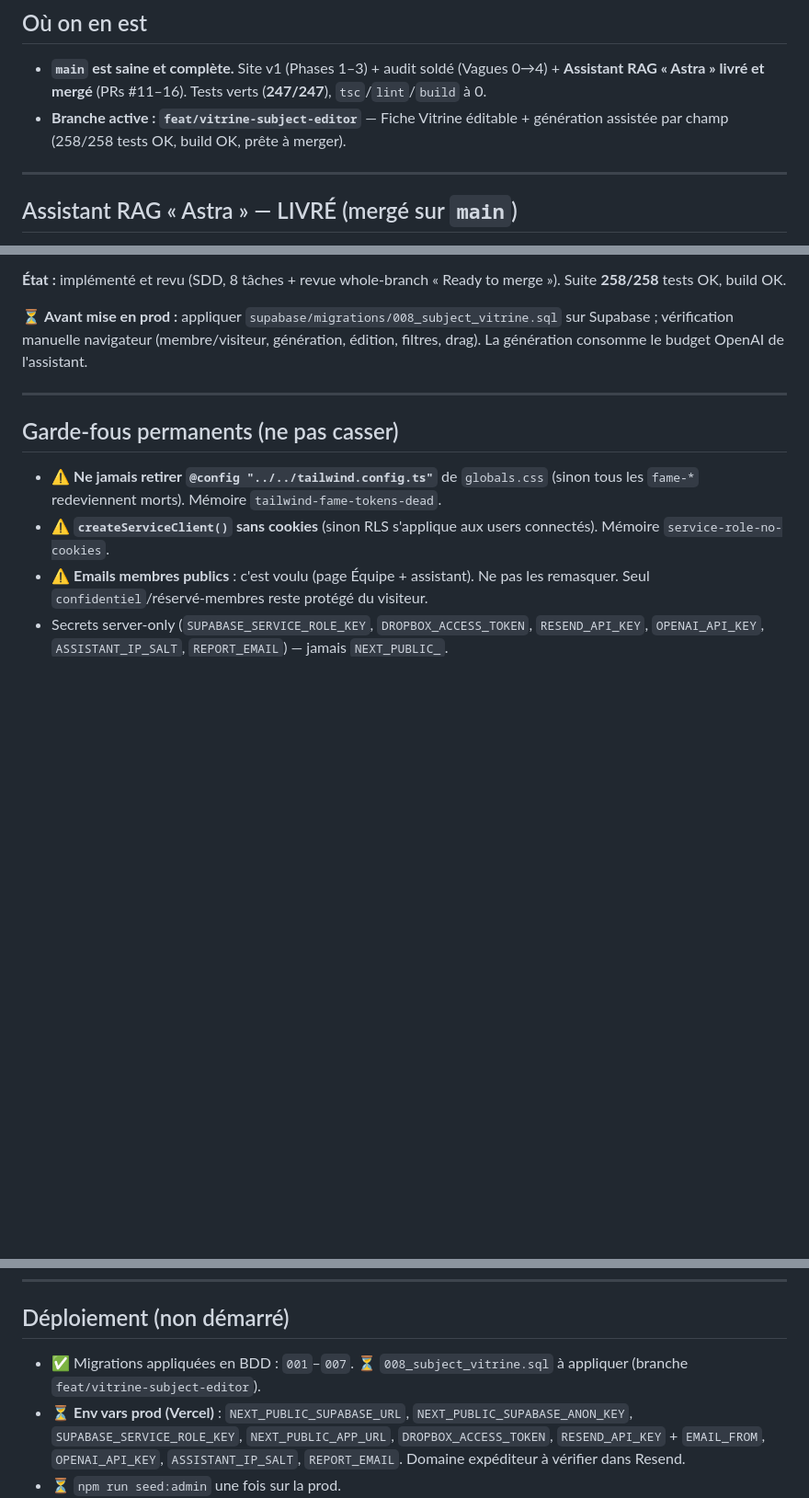
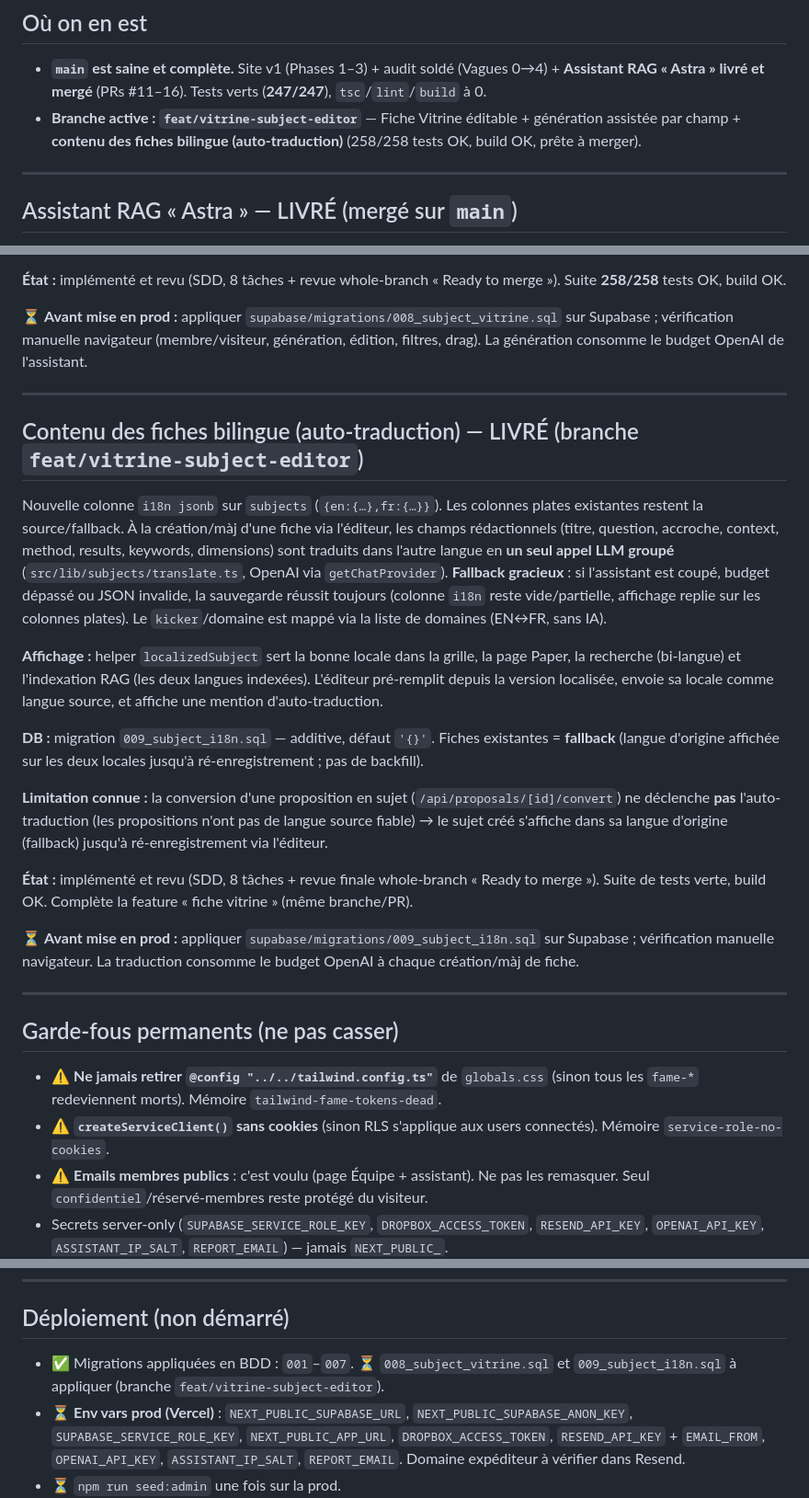
Before and after one commit to LucaDjr7/Site_FAME, a Markdown page: docs/STATUS.md, 3 parts joined by grey strips. Shown at 92% size. Rendered like a GitHub page; blank space fills up the shorter version.

Commit message:
docs(status): contenu des fiches bilingue (auto-traduction)
Co-Authored-By: Claude Sonnet 4.6 <noreply@anthropic.com>

```diff
--- a/docs/STATUS.md
+++ b/docs/STATUS.md
@@ -9,7 +9,7 @@ Dernière mise à jour : 2026-06-27
 ## Où on en est
 
 - **`main` est saine et complète.** Site v1 (Phases 1–3) + audit soldé (Vagues 0→4) + **Assistant RAG « Astra » livré et mergé** (PRs #11–16). Tests verts (**247/247**), `tsc`/`lint`/`build` à 0.
-- **Branche active : `feat/vitrine-subject-editor`** — Fiche Vitrine éditable + génération assistée par champ (258/258 tests OK, build OK, prête à merger).
+- **Branche active : `feat/vitrine-subject-editor`** — Fiche Vitrine éditable + génération assistée par champ + **contenu des fiches bilingue (auto-traduction)** (258/258 tests OK, build OK, prête à merger).
 
 ---
 
@@ -49,6 +49,22 @@ Composant `SubjectVitrine` (remplace `SubjectCard`) : format universel des carte
 
 ---
 
+## Contenu des fiches bilingue (auto-traduction) — LIVRÉ (branche `feat/vitrine-subject-editor`)
+
+Nouvelle colonne `i18n jsonb` sur `subjects` (`{en:{…},fr:{…}}`). Les colonnes plates existantes restent la source/fallback. À la création/màj d'une fiche via l'éditeur, les champs rédactionnels (titre, question, accroche, context, method, results, keywords, dimensions) sont traduits dans l'autre langue en **un seul appel LLM groupé** (`src/lib/subjects/translate.ts`, OpenAI via `getChatProvider`). **Fallback gracieux** : si l'assistant est coupé, budget dépassé ou JSON invalide, la sauvegarde réussit toujours (colonne `i18n` reste vide/partielle, affichage replie sur les colonnes plates). Le `kicker`/domaine est mappé via la liste de domaines (EN↔FR, sans IA).
+
+**Affichage :** helper `localizedSubject` sert la bonne locale dans la grille, la page Paper, la recherche (bi-langue) et l'indexation RAG (les deux langues indexées). L'éditeur pré-remplit depuis la version localisée, envoie sa locale comme langue source, et affiche une mention d'auto-traduction.
+
+**DB :** migration `009_subject_i18n.sql` — additive, défaut `'{}'`. Fiches existantes = **fallback** (langue d'origine affichée sur les deux locales jusqu'à ré-enregistrement ; pas de backfill).
+
+**Limitation connue :** la conversion d'une proposition en sujet (`/api/proposals/[id]/convert`) ne déclenche **pas** l'auto-traduction (les propositions n'ont pas de langue source fiable) → le sujet créé s'affiche dans sa langue d'origine (fallback) jusqu'à ré-enregistrement via l'éditeur.
+
+**État :** implémenté et revu (SDD, 8 tâches + revue finale whole-branch « Ready to merge »). Suite de tests verte, build OK. Complète la feature « fiche vitrine » (même branche/PR).
+
+⏳ **Avant mise en prod :** appliquer `supabase/migrations/009_subject_i18n.sql` sur Supabase ; vérification manuelle navigateur. La traduction consomme le budget OpenAI à chaque création/màj de fiche.
+
+---
+
 ## Garde-fous permanents (ne pas casser)
 
 - ⚠️ **Ne jamais retirer `@config "../../tailwind.config.ts"`** de `globals.css` (sinon tous les `fame-*` redeviennent morts). Mémoire `tailwind-fame-tokens-dead`.
@@ -61,7 +77,7 @@ Composant `SubjectVitrine` (remplace `SubjectCard`) : format universel des carte
 
 ## Déploiement (non démarré)
 
-- ✅ Migrations appliquées en BDD : `001`–`007`. ⏳ `008_subject_vitrine.sql` à appliquer (branche `feat/vitrine-subject-editor`).
+- ✅ Migrations appliquées en BDD : `001`–`007`. ⏳ `008_subject_vitrine.sql` et `009_subject_i18n.sql` à appliquer (branche `feat/vitrine-subject-editor`).
 - ⏳ **Env vars prod (Vercel)** : `NEXT_PUBLIC_SUPABASE_URL`, `NEXT_PUBLIC_SUPABASE_ANON_KEY`, `SUPABASE_SERVICE_ROLE_KEY`, `NEXT_PUBLIC_APP_URL`, `DROPBOX_ACCESS_TOKEN`, `RESEND_API_KEY` + `EMAIL_FROM`, `OPENAI_API_KEY`, `ASSISTANT_IP_SALT`, `REPORT_EMAIL`. Domaine expéditeur à vérifier dans Resend.
 - ⏳ `npm run seed:admin` une fois sur la prod.
 - ⏳ `npm run index:rag` sur la prod (après migrations + `OPENAI_API_KEY`).
```
Also changed, not shown: other parts of docs/STATUS.md (+1 -1 lines).
